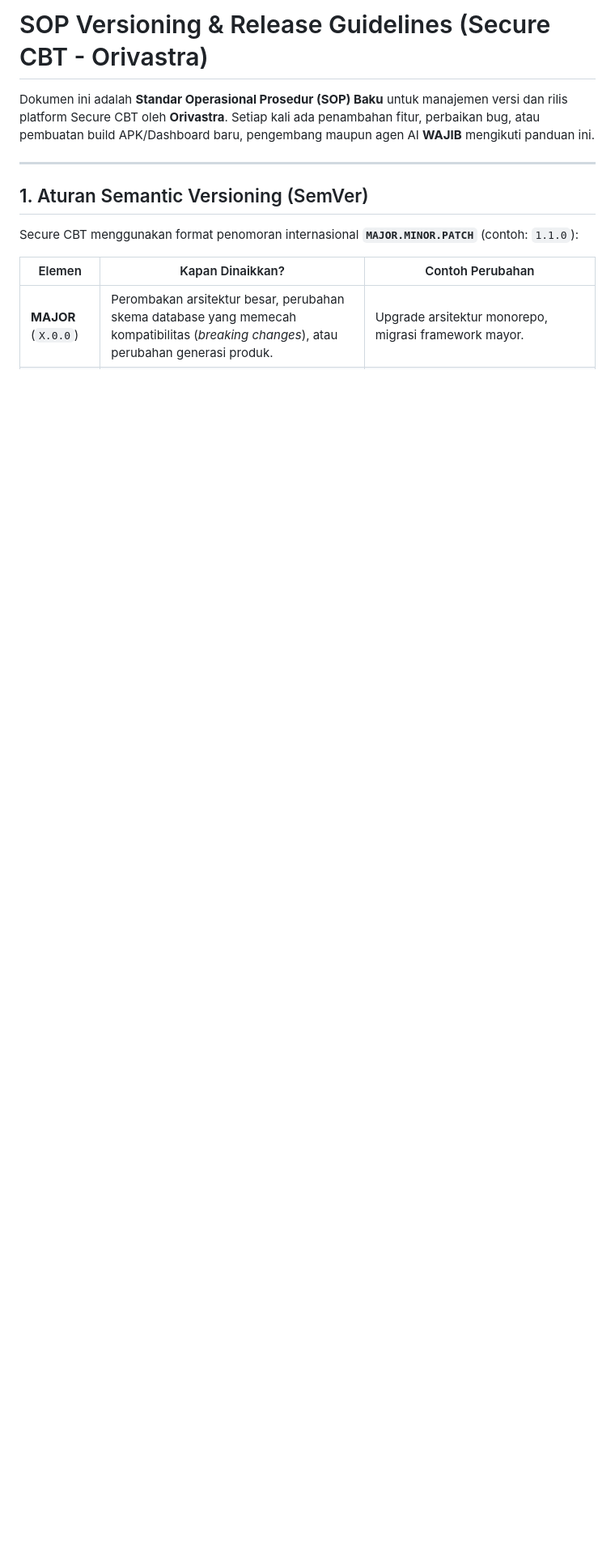
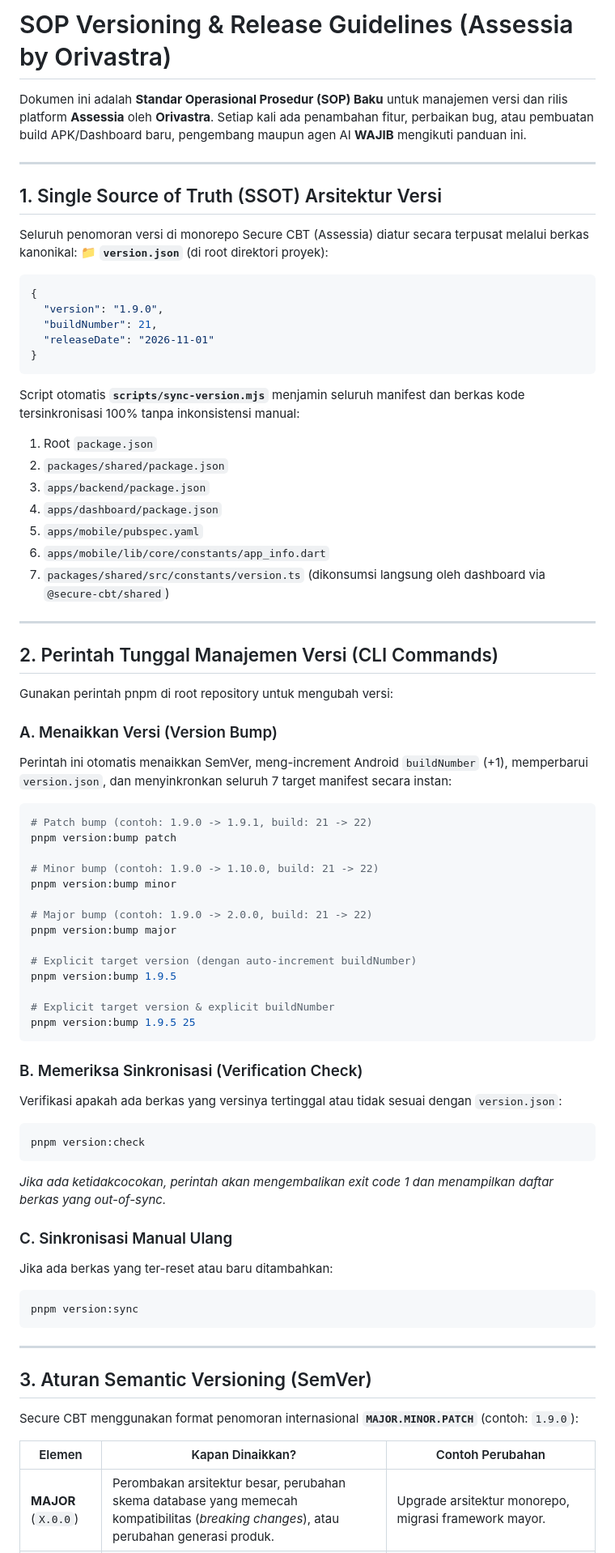
Before and after one commit to sony-h/secure-cbt, a Markdown page: docs/VERSIONING_AND_RELEASE_GUIDELINES.md, the part around one of its changes. Shown at 81% size. GitHub-like rendering; blank space fills up the shorter version.

````diff
--- a/docs/VERSIONING_AND_RELEASE_GUIDELINES.md
+++ b/docs/VERSIONING_AND_RELEASE_GUIDELINES.md
@@ -1,12 +1,73 @@
-# SOP Versioning & Release Guidelines (Secure CBT - Orivastra)
+# SOP Versioning & Release Guidelines (Assessia by Orivastra)
 
-Dokumen ini adalah **Standar Operasional Prosedur (SOP) Baku** untuk manajemen versi dan rilis platform Secure CBT oleh **Orivastra**. Setiap kali ada penambahan fitur, perbaikan bug, atau pembuatan build APK/Dashboard baru, pengembang maupun agen AI **WAJIB** mengikuti panduan ini.
+Dokumen ini adalah **Standar Operasional Prosedur (SOP) Baku** untuk manajemen versi dan rilis platform **Assessia** oleh **Orivastra**. Setiap kali ada penambahan fitur, perbaikan bug, atau pembuatan build APK/Dashboard baru, pengembang maupun agen AI **WAJIB** mengikuti panduan ini.
 
 ---
 
-## 1. Aturan Semantic Versioning (SemVer)
+## 1. Single Source of Truth (SSOT) Arsitektur Versi
 
-Secure CBT menggunakan format penomoran internasional **`MAJOR.MINOR.PATCH`** (contoh: `1.1.0`):
+Seluruh penomoran versi di monorepo Secure CBT (Assessia) diatur secara terpusat melalui berkas kanonikal:
+📁 **`version.json`** (di root direktori proyek):
+```json
+{
+  "version": "1.9.0",
+  "buildNumber": 21,
+  "releaseDate": "2026-11-01"
+}
+```
+
+Script otomatis **`scripts/sync-version.mjs`** menjamin seluruh manifest dan berkas kode tersinkronisasi 100% tanpa inkonsistensi manual:
+1. Root `package.json`
+2. `packages/shared/package.json`
+3. `apps/backend/package.json`
+4. `apps/dashboard/package.json`
+5. `apps/mobile/pubspec.yaml`
+6. `apps/mobile/lib/core/constants/app_info.dart`
+7. `packages/shared/src/constants/version.ts` (dikonsumsi langsung oleh dashboard via `@secure-cbt/shared`)
+
+---
+
+## 2. Perintah Tunggal Manajemen Versi (CLI Commands)
+
+Gunakan perintah pnpm di root repository untuk mengubah versi:
+
+### A. Menaikkan Versi (Version Bump)
+Perintah ini otomatis menaikkan SemVer, meng-increment Android `buildNumber` (+1), memperbarui `version.json`, dan menyinkronkan seluruh 7 target manifest secara instan:
+```bash
+# Patch bump (contoh: 1.9.0 -> 1.9.1, build: 21 -> 22)
+pnpm version:bump patch
+
+# Minor bump (contoh: 1.9.0 -> 1.10.0, build: 21 -> 22)
+pnpm version:bump minor
+
+# Major bump (contoh: 1.9.0 -> 2.0.0, build: 21 -> 22)
+pnpm version:bump major
+
+# Explicit target version (dengan auto-increment buildNumber)
+pnpm version:bump 1.9.5
+
+# Explicit target version & explicit buildNumber
+pnpm version:bump 1.9.5 25
+```
+
+### B. Memeriksa Sinkronisasi (Verification Check)
+Verifikasi apakah ada berkas yang versinya tertinggal atau tidak sesuai dengan `version.json`:
+```bash
+pnpm version:check
+```
+*Jika ada ketidakcocokan, perintah akan mengembalikan exit code 1 dan menampilkan daftar berkas yang out-of-sync.*
+
+### C. Sinkronisasi Manual Ulang
+Jika ada berkas yang ter-reset atau baru ditambahkan:
+```bash
+pnpm version:sync
+```
+
+---
+
+## 3. Aturan Semantic Versioning (SemVer)
+
+Secure CBT menggunakan format penomoran internasional **`MAJOR.MINOR.PATCH`** (contoh: `1.9.0`):
 
 | Elemen | Kapan Dinaikkan? | Contoh Perubahan |
 |---|---|---|
````
Also changed, not shown: other parts of docs/VERSIONING_AND_RELEASE_GUIDELINES.md (+36 -19 lines), PROGRESS.md (+30 -1 lines), 1 other file.
